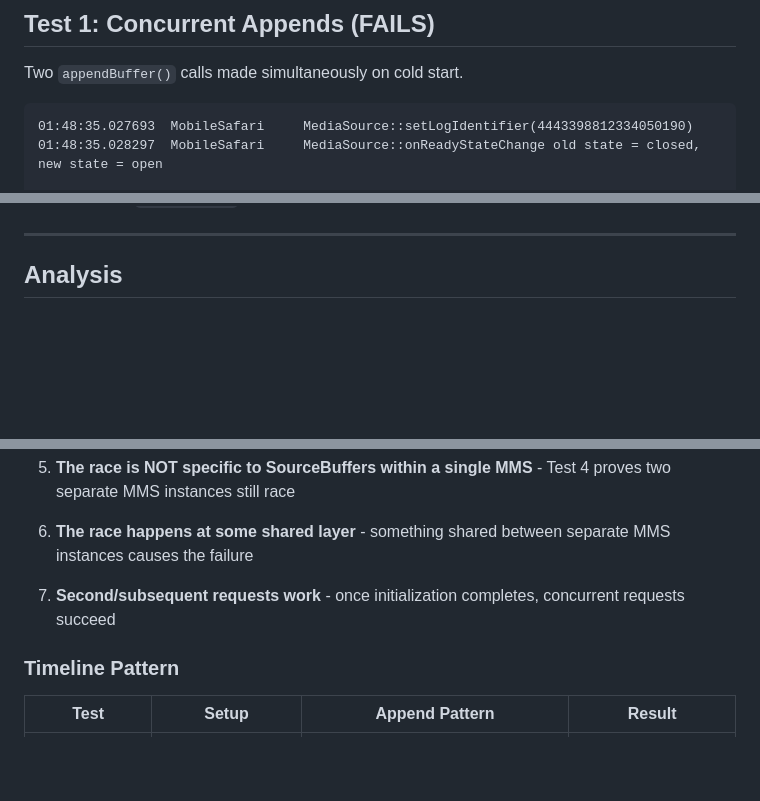
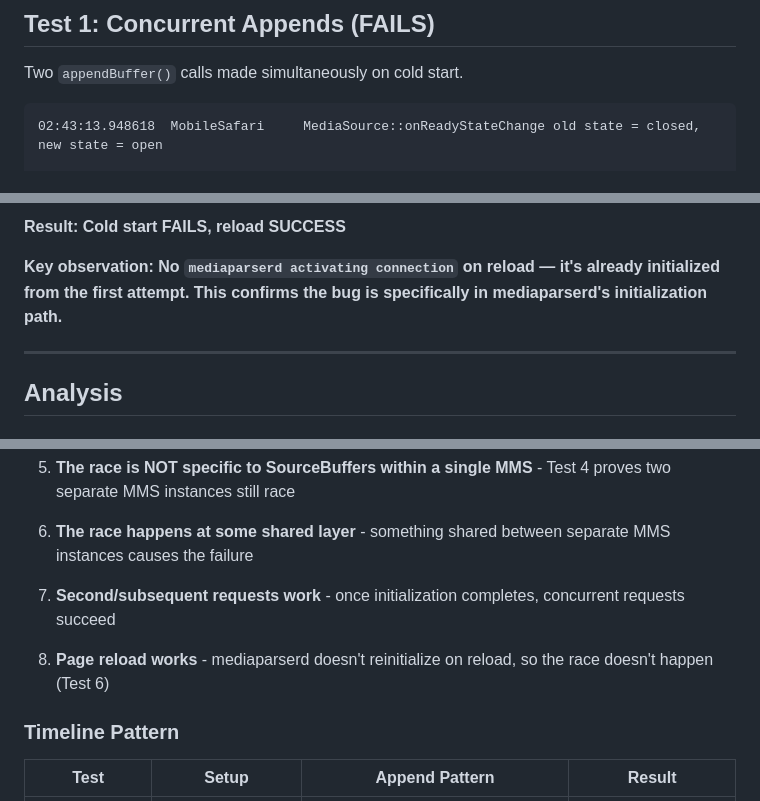
Before and after one commit to zalishchuk/ios-26-mms-bug, a Markdown page: INVESTIGATION.md, 3 parts joined by grey strips. Rendered like a GitHub page; blank space fills up the shorter version.

````diff
--- a/INVESTIGATION.md
+++ b/INVESTIGATION.md
@@ -7,6 +7,5 @@ iOS system logs captured via Console.app on iPhone 16 Pro running iOS 26.2.
 Two `appendBuffer()` calls made simultaneously on cold start.
 
 ```
-01:48:35.027693  MobileSafari     MediaSource::setLogIdentifier(4443398812334050190)
-01:48:35.028297  MobileSafari     MediaSource::onReadyStateChange old state = closed, new state = open
+02:43:13.948618  MobileSafari     MediaSource::onReadyStateChange old state = closed, new state = open
 
@@ -155,3 +223,6 @@ Setup:
+**Result: Cold start FAILS, reload SUCCESS**
+
+**Key observation: No `mediaparserd activating connection` on reload — it's already initialized from the first attempt. This confirms the bug is specifically in mediaparserd's initialization path.**
 
 ---
 
@@ -173,6 +244,8 @@ Setup:
 
 7. **Second/subsequent requests work** - once initialization completes, concurrent requests succeed
 
+8. **Page reload works** - mediaparserd doesn't reinitialize on reload, so the race doesn't happen (Test 6)
+
 ### Timeline Pattern
 
 | Test          | Setup            | Append Pattern                      | Result                 |
````
Also changed, not shown: other parts of INVESTIGATION.md (+107 -36 lines).
